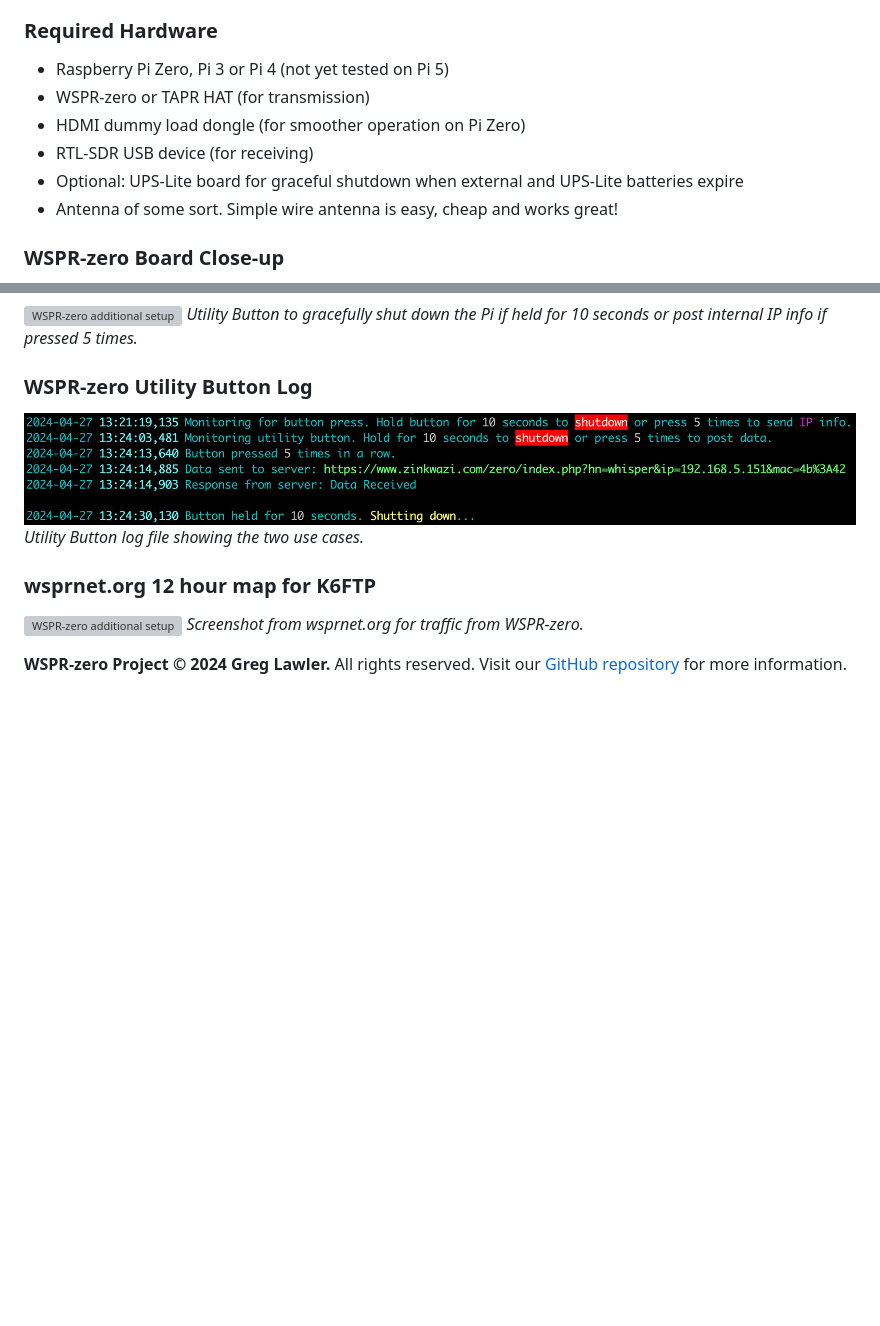
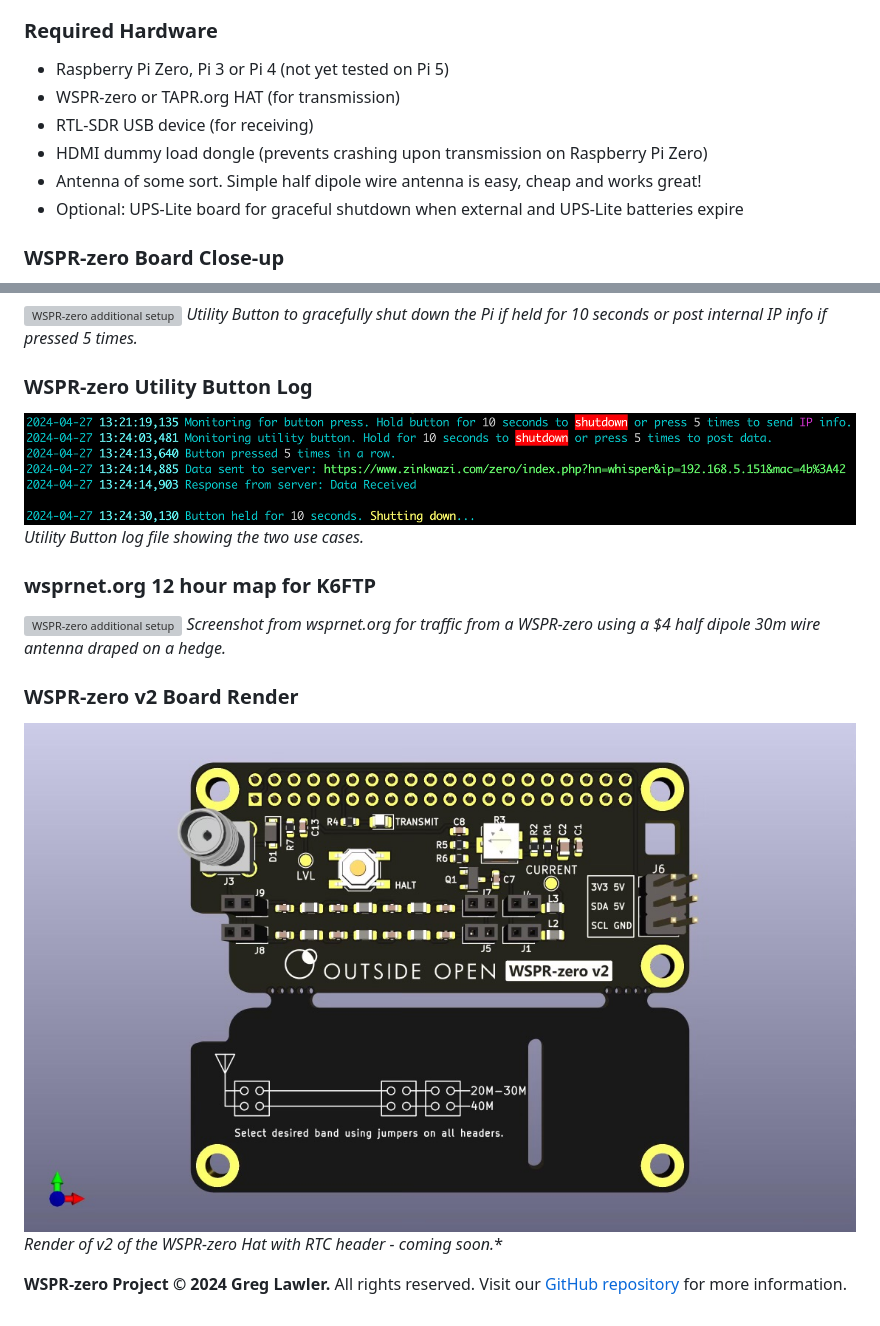
Before and after one commit to zinkwazi/wspr-zero, a Markdown page: README.md, 2 parts joined by grey strips. Drawn GitHub-style; pictures changed too: images/WSPR-zero-v2.jpg (added); blank space fills up the shorter version; grey boxes are pictures that could not be loaded.

Commit message:
Readme expansion

```diff
--- a/README.md
+++ b/README.md
@@ -23,11 +23,11 @@ Each WSPR transmission is 110.6 seconds long. This precise duration allows for a
 ### Required Hardware
 
 - Raspberry Pi Zero, Pi 3 or Pi 4 (not yet tested on Pi 5)
-- WSPR-zero or TAPR HAT (for transmission)
-- HDMI dummy load dongle (for smoother operation on Pi Zero)
+- WSPR-zero or TAPR.org HAT (for transmission)
 - RTL-SDR USB device (for receiving)
+- HDMI dummy load dongle (prevents crashing upon transmission on Raspberry Pi Zero)
+- Antenna of some sort. Simple half dipole wire antenna is easy, cheap and works great!
 - Optional: UPS-Lite board for graceful shutdown when external and UPS-Lite batteries expire
-- Antenna of some sort. Simple wire antenna is easy, cheap and works great!
 
 ### WSPR-zero Board Close-up
 ![WSPR-zero in action](images/IMG_9252.jpg "WSPR-zero in Action")
@@ -98,7 +98,11 @@ For more details, visit the [official GitHub repository](https://github.com/zink
 
 ### wsprnet.org 12 hour map for K6FTP
 ![WSPR-zero additional setup](images/Screenshot-map.png "WSPR-zero map")
-*Screenshot from wsprnet.org for traffic from WSPR-zero.*
+*Screenshot from wsprnet.org for traffic from a WSPR-zero using a $4 half dipole 30m wire antenna draped on a hedge.*
+
+### WSPR-zero v2 Board Render
+![WSPR-zero additional setup](images/WSPR-zero-v2.jpg "WSPR-zero map")
+*Render of v2 of the WSPR-zero Hat with RTC header - coming soon.**
 
 
 **WSPR-zero Project © 2024 Greg Lawler.** All rights reserved. Visit our [GitHub repository](https://github.com/zinkwazi/wspr-zero) for more information.
```
